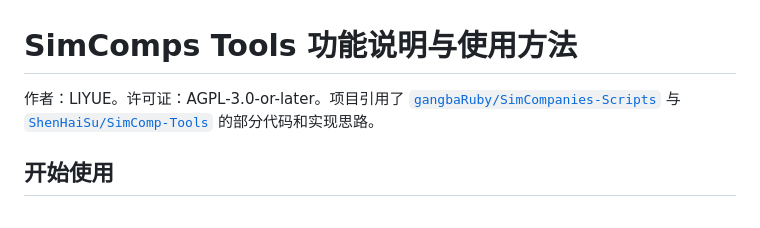
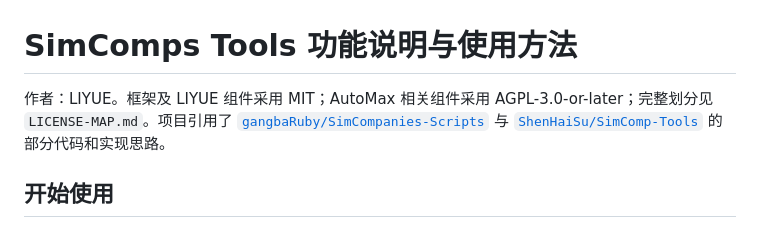
Before and after one commit to beiwater/Simco-tools-plus, a Markdown page: FEATURE_GUIDE.md, the part around the change. Drawn GitHub-style.

Commit message:
docs: separate MIT framework from AGPL AutoMax components

```diff
--- a/FEATURE_GUIDE.md
+++ b/FEATURE_GUIDE.md
@@ -1,6 +1,7 @@
 # SimComps Tools 功能说明与使用方法
 
-作者：LIYUE。许可证：AGPL-3.0-or-later。项目引用了
+作者：LIYUE。框架及 LIYUE 组件采用 MIT；AutoMax 相关组件采用
+AGPL-3.0-or-later；完整划分见 `LICENSE-MAP.md`。项目引用了
 [`gangbaRuby/SimCompanies-Scripts`](https://github.com/gangbaRuby/SimCompanies-Scripts)
 与 [`ShenHaiSu/SimComp-Tools`](https://github.com/ShenHaiSu/SimComp-Tools) 的部分代码和实现思路。
 
```
